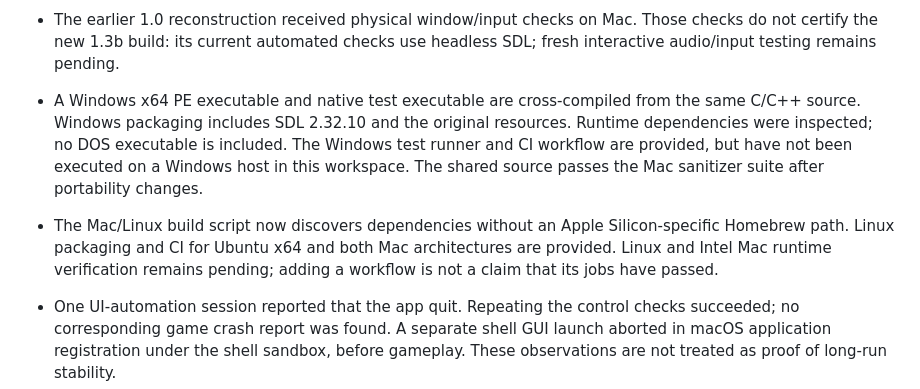
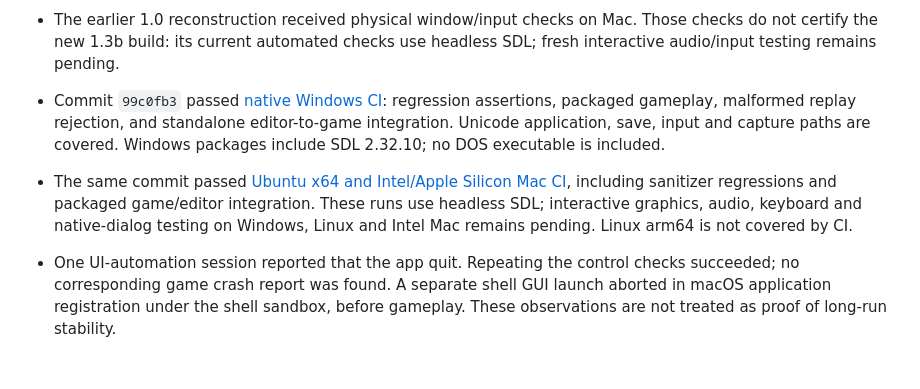
Before and after one commit to isoiphone/CellBlockA, a Markdown page: docs/FIDELITY.md, the part around the change. Rendered like a GitHub page; blank space fills up the shorter version.

```diff
--- a/docs/FIDELITY.md
+++ b/docs/FIDELITY.md
@@ -57,8 +57,8 @@ These are limits on an identical-copy claim. The current deliverable is a playab
 - Tests load all 469 GAME and 25 MENU objects and check every sound sample format. Pixel regressions check all 256 tile kinds, all player animation frames for both players/directions, and the six directional particle sprite frames in both directions.
 - A scripted native 1.3b launch traverses both intro screens, the main menu and map selection, then enters gameplay; framebuffer capture and player/tick state are saved under `build`. The captured framebuffer was visually inspected.
 - The earlier 1.0 reconstruction received physical window/input checks on Mac. Those checks do not certify the new 1.3b build: its current automated checks use headless SDL; fresh interactive audio/input testing remains pending.
-- A Windows x64 PE executable and native test executable are cross-compiled from the same C/C++ source. Windows packaging includes SDL 2.32.10 and the original resources. Runtime dependencies were inspected; no DOS executable is included. The Windows test runner and CI workflow are provided, but have not been executed on a Windows host in this workspace. The shared source passes the Mac sanitizer suite after portability changes.
-- The Mac/Linux build script now discovers dependencies without an Apple Silicon-specific Homebrew path. Linux packaging and CI for Ubuntu x64 and both Mac architectures are provided. Linux and Intel Mac runtime verification remains pending; adding a workflow is not a claim that its jobs have passed.
+- Commit `99c0fb3` passed [native Windows CI](https://github.com/isoiphone/CellBlockA/actions/runs/39007043354): regression assertions, packaged gameplay, malformed replay rejection, and standalone editor-to-game integration. Unicode application, save, input and capture paths are covered. Windows packages include SDL 2.32.10; no DOS executable is included.
+- The same commit passed [Ubuntu x64 and Intel/Apple Silicon Mac CI](https://github.com/isoiphone/CellBlockA/actions/runs/39007043357), including sanitizer regressions and packaged game/editor integration. These runs use headless SDL; interactive graphics, audio, keyboard and native-dialog testing on Windows, Linux and Intel Mac remains pending. Linux arm64 is not covered by CI.
 - One UI-automation session reported that the app quit. Repeating the control checks succeeded; no corresponding game crash report was found. A separate shell GUI launch aborted in macOS application registration under the shell sandbox, before gameplay. These observations are not treated as proof of long-run stability.
 
 There has been no frame-by-frame, state-by-state, or audio comparison against execution on original hardware. The original executable was not run in an emulator. Such a reference comparison, plus recovery of the original sound engine/mixer and timer behavior, remains necessary before claiming identical behavior.
```
Also changed, not shown: README.md (+6 -4 lines), docs/RELEASING.md (+2 -0 lines).
